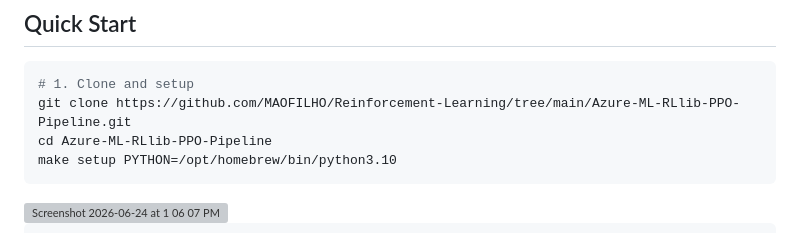
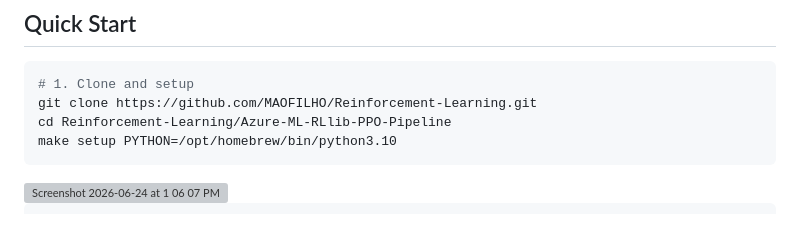
Before and after one commit to MAOFILHO/RL-Azure-ML-RLlib-PPO-Pipeline, a Markdown page: README.md, the part around the change. GitHub-like rendering; grey boxes are pictures that could not be loaded.

Commit message:
Update clone and setup instructions in README

````diff
--- a/README.md
+++ b/README.md
@@ -319,8 +319,8 @@ brew install python@3.10
 
 ```bash
 # 1. Clone and setup
-git clone https://github.com/MAOFILHO/Reinforcement-Learning/tree/main/Azure-ML-RLlib-PPO-Pipeline.git
-cd Azure-ML-RLlib-PPO-Pipeline
+git clone https://github.com/MAOFILHO/Reinforcement-Learning.git
+cd Reinforcement-Learning/Azure-ML-RLlib-PPO-Pipeline
 make setup PYTHON=/opt/homebrew/bin/python3.10
 ```
 
````
